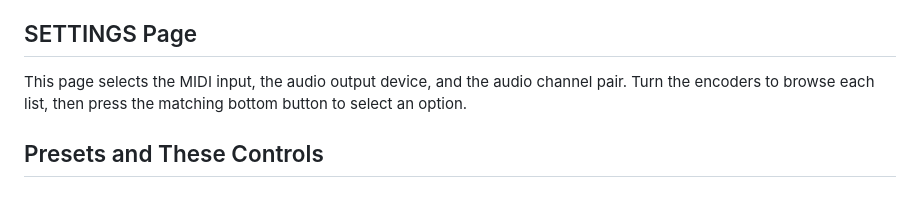
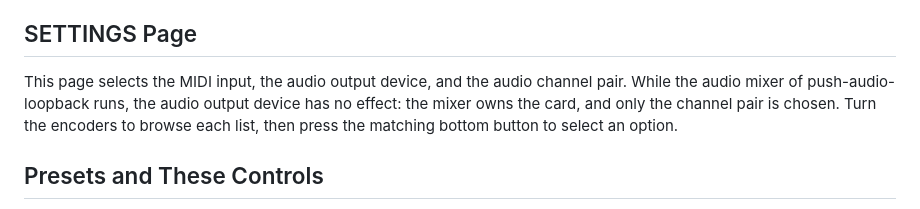
Before and after one commit to federico-pepe/push-hack-braids, a Markdown page: MANUAL.md, the part around the change. GitHub-like rendering.

```diff
--- a/MANUAL.md
+++ b/MANUAL.md
@@ -74,7 +74,7 @@ This page holds a second envelope, called the AD envelope, and a pitch drift eff
 
 ## SETTINGS Page
 
-This page selects the MIDI input, the audio output device, and the audio channel pair. Turn the encoders to browse each list, then press the matching bottom button to select an option.
+This page selects the MIDI input, the audio output device, and the audio channel pair. While the audio mixer of push-audio-loopback runs, the audio output device has no effect: the mixer owns the card, and only the channel pair is chosen. Turn the encoders to browse each list, then press the matching bottom button to select an option.
 
 ## Presets and These Controls
 
```
Also changed, not shown: README.md (+20 -4 lines).
